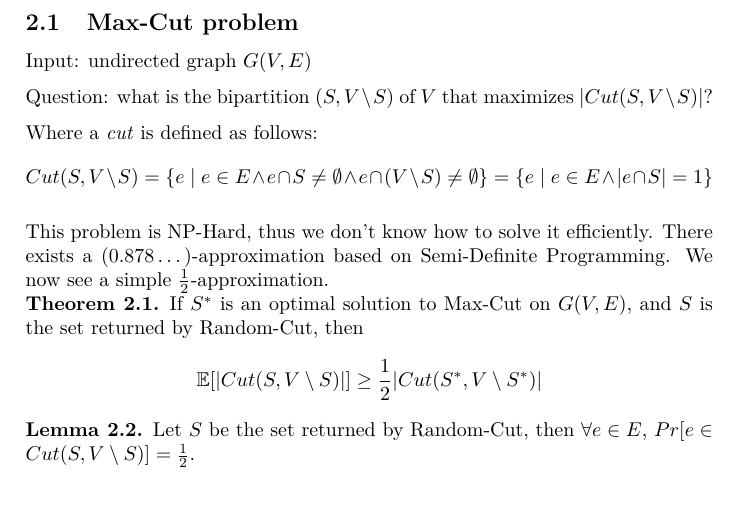
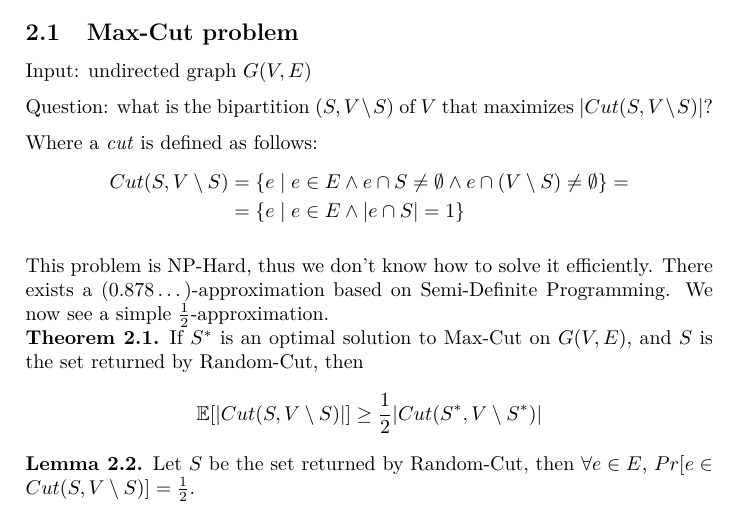
Before and after one commit to venanzi-1852473/AA_2023, a LaTeX paper (Course_latex/AA_2022_23.tex, which reads Course_latex/problems_graph.tex): part of page 4 of 71 before the commit and part of page 4 of 72 after it, cut so that both start at the same text. Compiled offline with pdfLaTeX; a LaTeX package or settings file that is missing is left out.

Commit message:
Fixed Cut definition

```diff
--- a/Course_latex/problems_graph.tex
+++ b/Course_latex/problems_graph.tex
@@ -7,7 +7,12 @@
     Question: what is the bipartition $(S, V \setminus S)$ of $V$ that maximizes $\cardinality{\cut}$?
 
     Where a \textit{cut} is defined as follows:
-    \[ \cut = \{ e \st e \in E \wedge e \cap S \neq \emptyset \wedge e \cap (V \setminus S) \neq \emptyset \} = \{ e \st e \in E \wedge \cardinality{e \cap S} = 1 \}\]
+    \begin{equation*}
+        \begin{split}
+            \cut &= \{ e \st e \in E \wedge e \cap S \neq \emptyset \wedge e \cap (V \setminus S) \neq \emptyset \} =\\
+                &= \{ e \st e \in E \wedge \cardinality{e \cap S} = 1 \}
+        \end{split}
+    \end{equation*}
 
     This problem is NP-Hard, thus we don't know how to solve it efficiently.
     There exists a ($0.878\dots$)-approximation based on Semi-Definite Programming. We now see a simple $\frac{1}{2}$-approximation.
```
Also changed, not shown: Course_latex/AA_2022_23.pdf.
